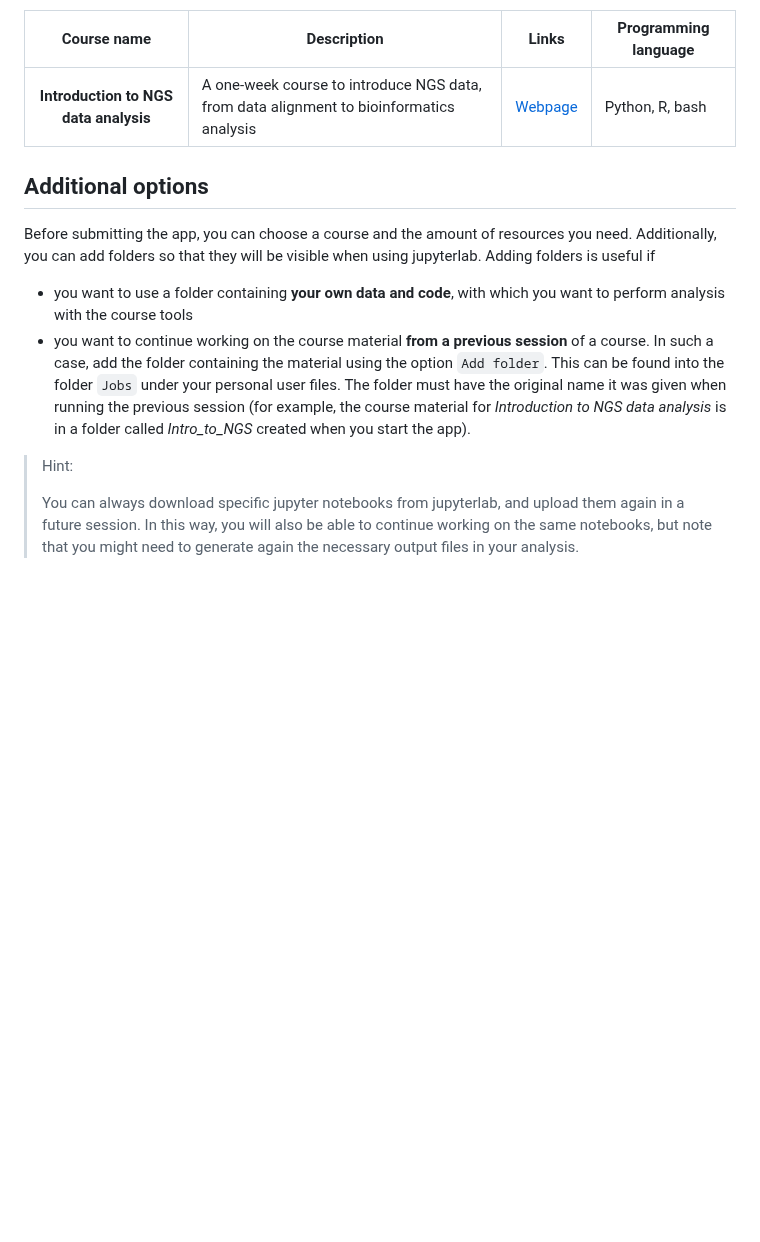
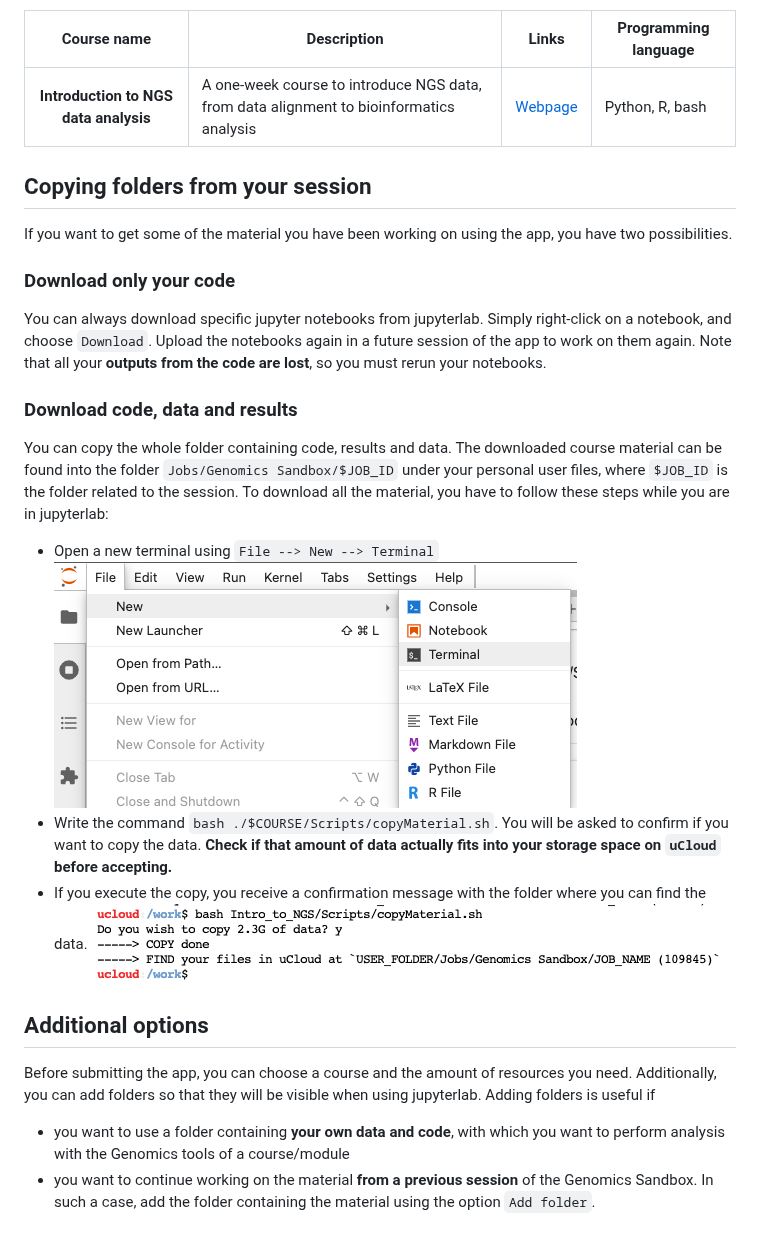
Before and after one commit to hds-sandbox/Genomics_app, a Markdown page: README.md, the part around the change. GitHub-like rendering; pictures changed too: docs_img/menu.png (added), docs_img/run.png (added); blank space fills up the shorter version.

Commit message:
Updates Docker update Update on README

```diff
--- a/README.md
+++ b/README.md
@@ -14,13 +14,29 @@ Items are periodically added to this app and can be chosen from the menu. Each i
 | :-----------: | ----------- | ----------- | ----------- |
 | **Introduction to NGS data analysis**  | <div style="text-align: justify"> A one-week course to introduce NGS data, from data alignment to bioinformatics analysis </div> | [Webpage](https://hds-sandbox.github.io/NGS_summer_course_Aarhus/) | Python, R, bash |
 
+## Copying folders from your session
+
+If you want to get some of the material you have been working on using the app, you have two possibilities.
+
+### Download only your code
+
+You can always download specific jupyter notebooks from jupyterlab. Simply right-click on a notebook, and choose `Download`. Upload the notebooks again in a future session of the app to work on them again. Note that all your **outputs from the code are lost**, so you must rerun your notebooks.
+
+### Download code, data and results
+
+You can copy the whole folder containing code, results and data.
+The downloaded course material can be found into the folder `Jobs/Genomics Sandbox/$JOB_ID` under your personal user files, where `$JOB_ID` is the folder related to the session. To download all the material, you have to follow these steps while you are in jupyterlab:
+
+* Open a new terminal using `File --> New --> Terminal`
+  ![](./docs_img/menu.png)
+* Write the command `bash ./$COURSE/Scripts/copyMaterial.sh`. You will be asked to confirm if you want to copy the data. **Check if that amount of data actually fits into your storage space on `uCloud` before accepting.**
+* If you execute the copy, you receive a confirmation message with the folder where you can find the data.
+![](./docs_img/run.png)
+
+
 ## Additional options
 
 Before submitting the app, you can choose a course and the amount of resources you need. Additionally, you can add folders so that they will be visible when using jupyterlab. Adding folders is useful if
 
-- you want to use a folder containing **your own data and code**, with which you want to perform analysis with the course tools
-- you want to continue working on the course material **from a  previous session** of a course. In such a case, add the folder containing the material using the option `Add folder`. This can be found into the folder `Jobs` under your personal user files. The folder must have the original name it was given when running the previous session (for example, the course material for *Introduction to NGS data analysis* is in a folder called *Intro_to_NGS* created when you start the app).
-
-> Hint:
->
-> You can always download specific jupyter notebooks from jupyterlab, and upload them again in a future session. In this way, you will also be able to continue working on the same notebooks, but note that you might need to generate again the necessary output files in your analysis.
+- you want to use a folder containing **your own data and code**, with which you want to perform analysis with the Genomics tools of a course/module
+- you want to continue working on the material **from a  previous session** of the Genomics Sandbox. In such a case, add the folder containing the material using the option `Add folder`.
```
Also changed, not shown: docs_img/ls.png (added), 2 other files.
